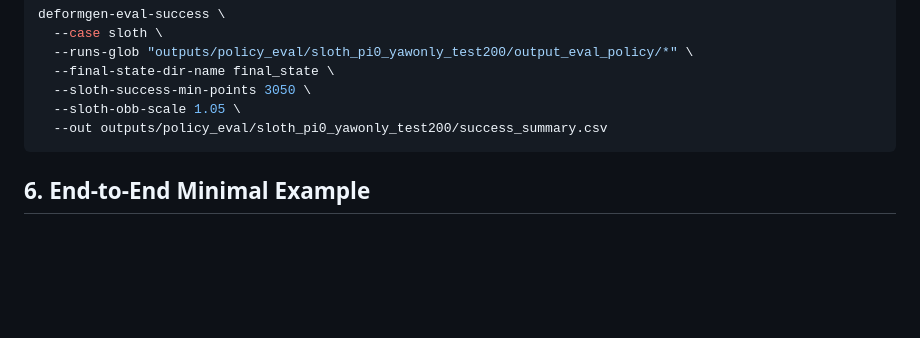
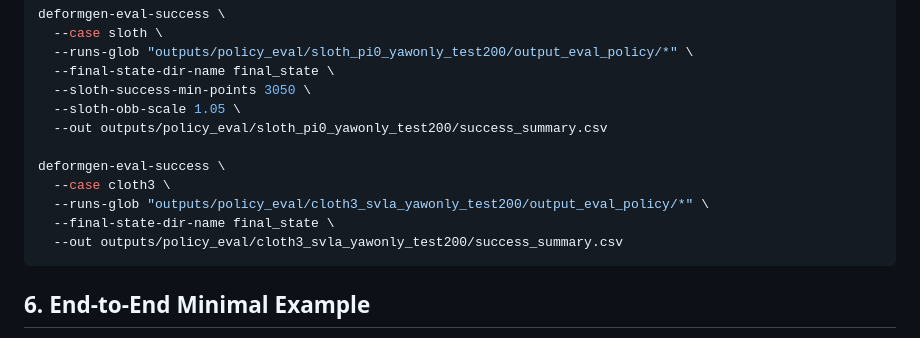
Before and after one commit to Zili2002/DeformGen, a Markdown page: README.md, the part around the change. Rendered like a GitHub page; blank space fills up the shorter version.

Commit message:
Document cloth3 policy success evaluation

````diff
--- a/README.md
+++ b/README.md
@@ -757,6 +757,12 @@ deformgen-eval-success \
   --sloth-success-min-points 3050 \
   --sloth-obb-scale 1.05 \
   --out outputs/policy_eval/sloth_pi0_yawonly_test200/success_summary.csv
+
+deformgen-eval-success \
+  --case cloth3 \
+  --runs-glob "outputs/policy_eval/cloth3_svla_yawonly_test200/output_eval_policy/*" \
+  --final-state-dir-name final_state \
+  --out outputs/policy_eval/cloth3_svla_yawonly_test200/success_summary.csv
 ```
 
 ## 6. End-to-End Minimal Example
````
